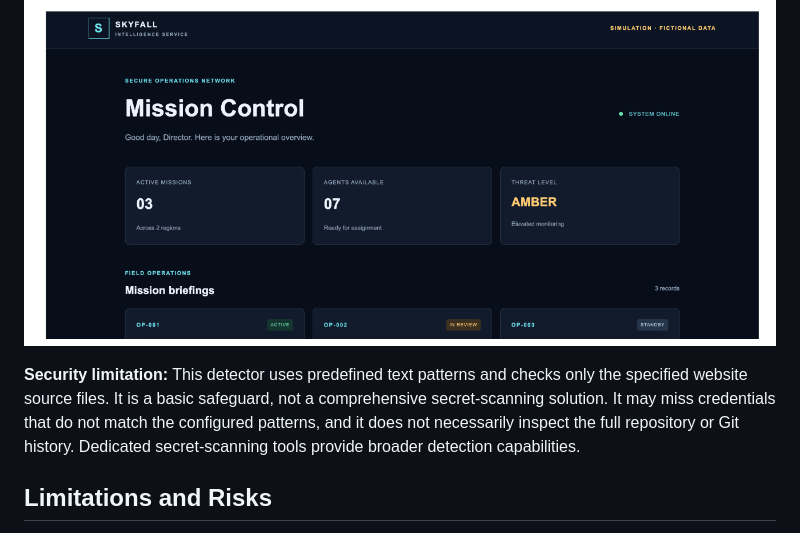
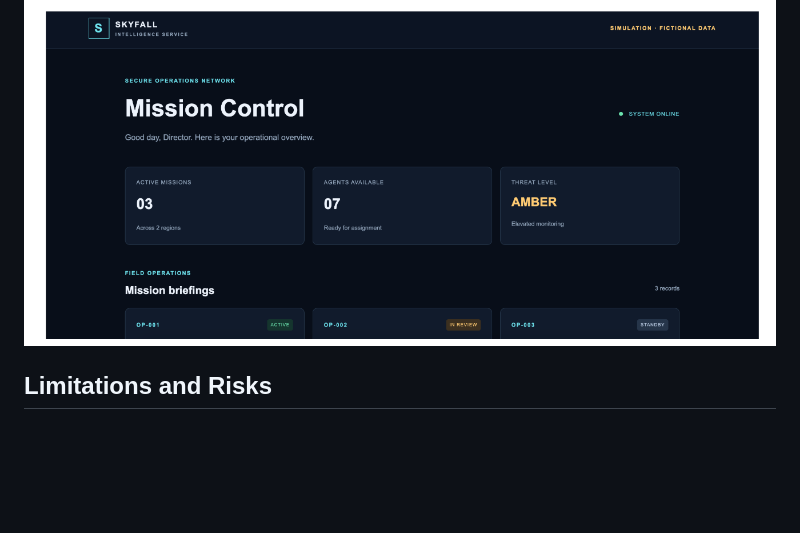
Before and after one commit to imed3721/operation-skyfall, a Markdown page: README.md, the part around the change. Rendered like a GitHub page; blank space fills up the shorter version.

```diff
--- a/README.md
+++ b/README.md
@@ -141,8 +141,6 @@ The following screenshots document the credential-pattern test and its results.
 
 ![Credential detector test evidence 5](https://github.com/imed3721/operation-skyfall/blob/0c3736603822c1300ef1b844ad1b1e74da7c6f3e/screenshots/Screenshot%202026-10-13%20at%2009.13.56.png?raw=1)
 
-**Security limitation:** This detector uses predefined text patterns and checks only the specified website source files. It is a basic safeguard, not a comprehensive secret-scanning solution. It may miss credentials that do not match the configured patterns, and it does not necessarily inspect the full repository or Git history. Dedicated secret-scanning tools provide broader detection capabilities.
-
 ## Limitations and Risks
 
 Operation Skyfall is a learning project designed to demonstrate core DevOps and cloud security concepts. It is not a production-hardened hosting platform.
```
